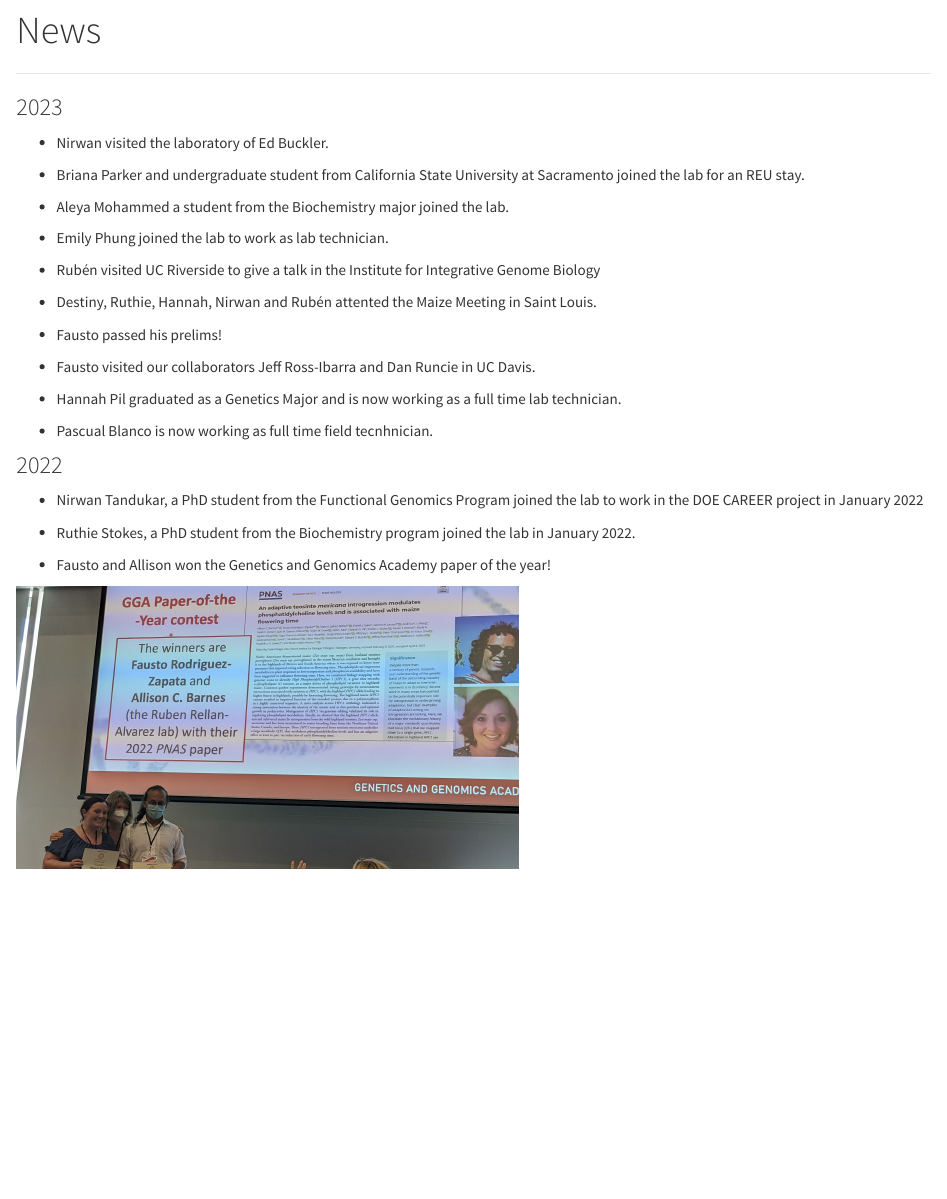
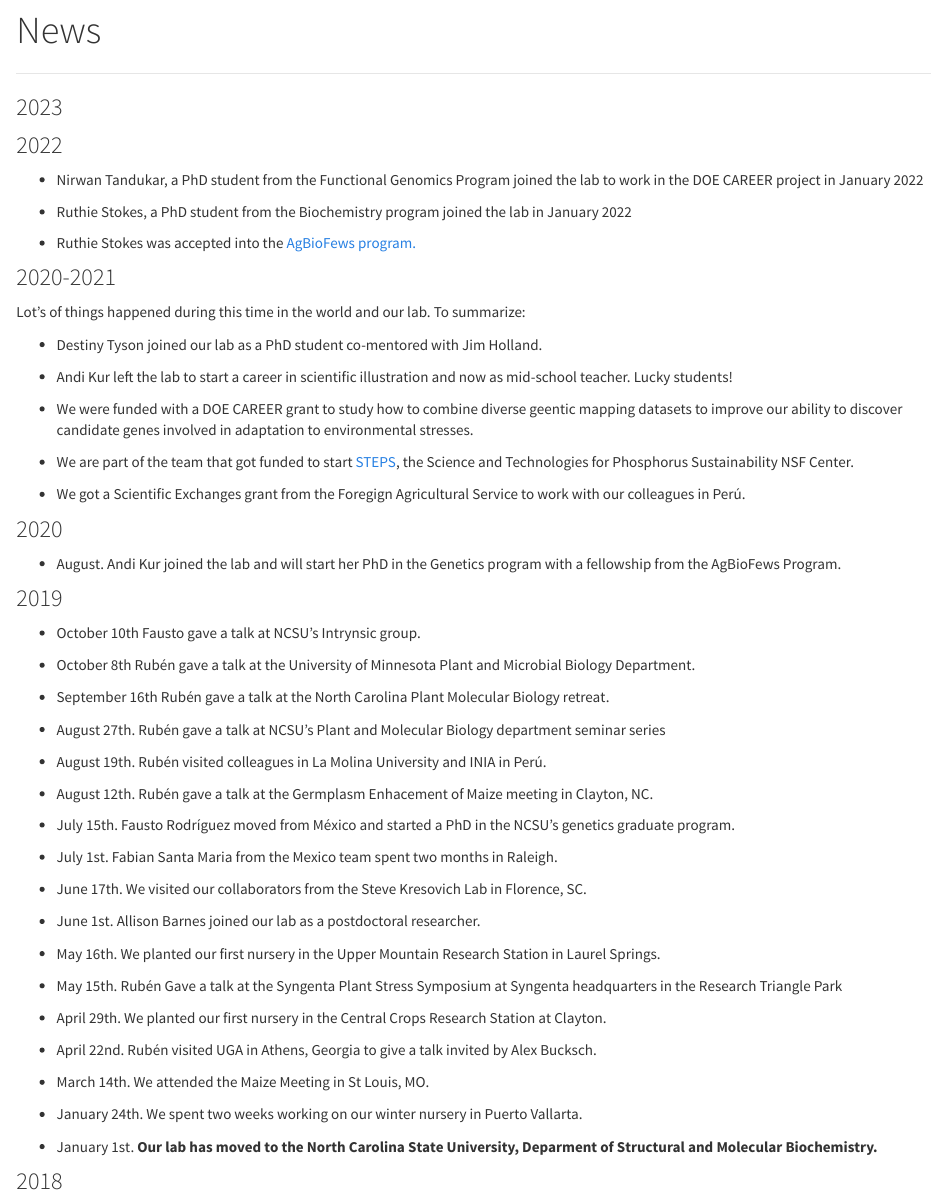
Before and after one commit to rr-lab/rr-lab.github.io, an R Markdown document (news.Rmd): the page in a window 1100 px wide, from 80 px down. Rendered offline with R 4.5, knitr and Pandoc, with nearby package versions.

Commit message:
2025 update

```diff
--- a/news.Rmd
+++ b/news.Rmd
@@ -9,34 +9,10 @@
 
 ### 2023
 
-- Nirwan visited the laboratory of Ed Buckler.
-
-- Briana Parker and undergraduate student from California State University at Sacramento joined the lab for an REU stay.
-
-- Aleya Mohammed a student from the Biochemistry major joined the lab.
-
-- Emily Phung joined the lab to work as lab technician.
-
-- Rubén visited UC Riverside to give a talk in the Institute for Integrative Genome Biology
-
-- Destiny, Ruthie, Hannah, Nirwan and Rubén attented the Maize Meeting in Saint Louis.
-
-- Fausto passed his prelims!
-
-- Fausto visited our collaborators Jeff Ross-Ibarra and Dan Runcie in UC Davis.
-
-- Hannah Pil graduated as a Genetics Major and is now working as a full time lab technician.
-
-- Pascual Blanco is now working as full time field tecnhnician.
-
 ### 2022
 
 - Nirwan Tandukar, a PhD student from the Functional Genomics Program joined the lab to work in the DOE CAREER project in January 2022
 
-- Ruthie Stokes, a PhD student from the Biochemistry program joined the lab in January 2022.
-
-- Fausto and Allison won the Genetics and Genomics Academy paper of the year!
-
-<img src="images/2022_gga_paper.jpg" style="width: 500px;">
+- Ruthie Stokes, a PhD student from the Biochemistry program joined the lab in January 2022
 
 - Ruthie Stokes was accepted into the [AgBioFews program.](https://research.ncsu.edu/ges/academics/agbiofews/students-3/)
```
Also changed, not shown: talks.Rmd (+1 -1 lines), talks.html, news.Rmd (2 more changed lines), 1 other file.
